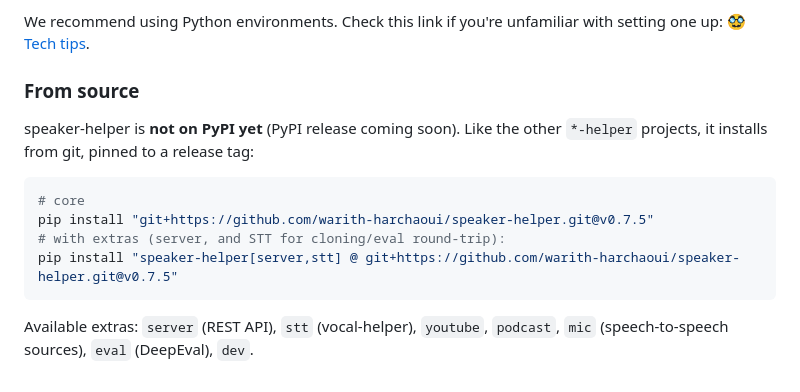
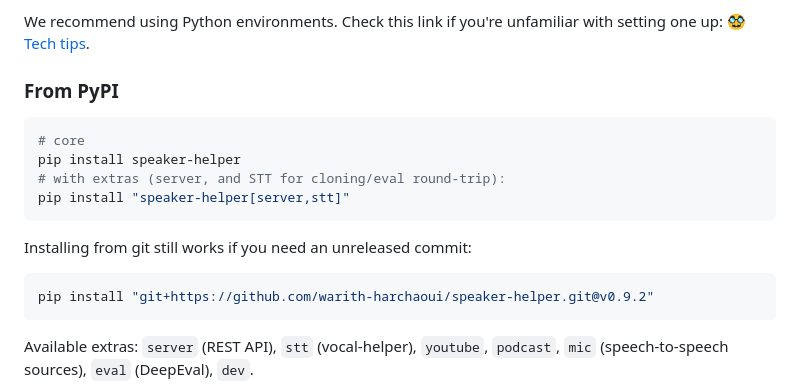
Before and after one commit to warith-harchaoui/speaker-helper, a Markdown page: README.md, the part around the change. GitHub-like rendering.

````diff
--- a/README.md
+++ b/README.md
@@ -121,16 +121,19 @@ an operating condition into a concrete engine + mode from measured evidence; the
 
 We recommend using Python environments. Check this link if you're unfamiliar with setting one up: [🥸 Tech tips](https://harchaoui.org/warith/4ml/#install).
 
-### From source
-
-speaker-helper is **not on PyPI yet** (PyPI release coming soon). Like the other
-`*-helper` projects, it installs from git, pinned to a release tag:
+### From PyPI
 
 ```bash
 # core
-pip install "git+https://github.com/warith-harchaoui/speaker-helper.git@v0.7.5"
+pip install speaker-helper
 # with extras (server, and STT for cloning/eval round-trip):
-pip install "speaker-helper[server,stt] @ git+https://github.com/warith-harchaoui/speaker-helper.git@v0.7.5"
+pip install "speaker-helper[server,stt]"
+```
+
+Installing from git still works if you need an unreleased commit:
+
+```bash
+pip install "git+https://github.com/warith-harchaoui/speaker-helper.git@v0.9.2"
 ```
 
 Available extras: `server` (REST API), `stt` (vocal-helper), `youtube`,
````
Also changed, not shown: LISEZMOI.md (+9 -7 lines).
